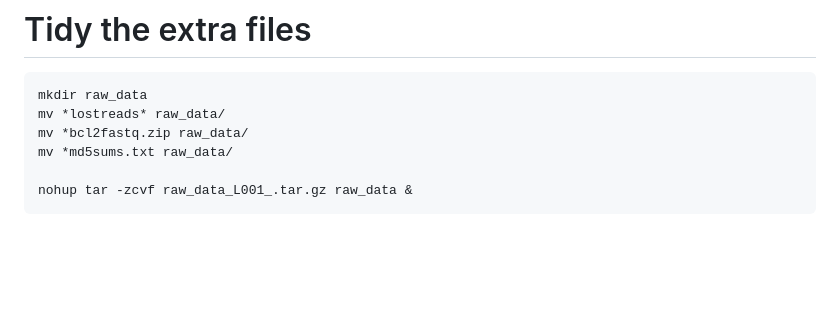
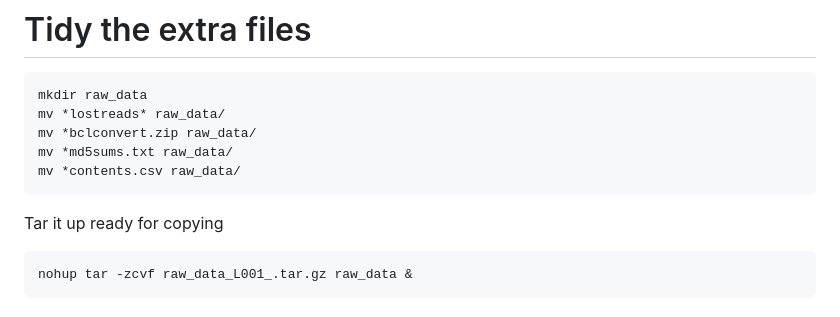
Before and after one commit to s-andrews/illuminaprocessing, a Markdown page: CRUK_sequencing_processing.md, the part around the change. Drawn GitHub-style; blank space fills up the shorter version.

```diff
--- a/CRUK_sequencing_processing.md
+++ b/CRUK_sequencing_processing.md
@@ -73,8 +73,11 @@ first we want to tidy and rename them.
 
     mkdir raw_data
     mv *lostreads* raw_data/
-    mv *bcl2fastq.zip raw_data/
+    mv *bclconvert.zip raw_data/
     mv *md5sums.txt raw_data/
+    mv *contents.csv raw_data/
+
+Tar it up ready for copying
 
     nohup tar -zcvf raw_data_L001_.tar.gz raw_data &
 
```
